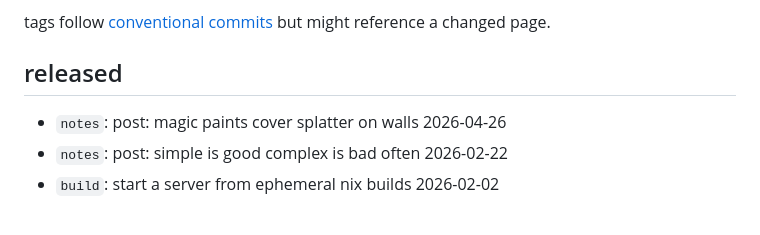
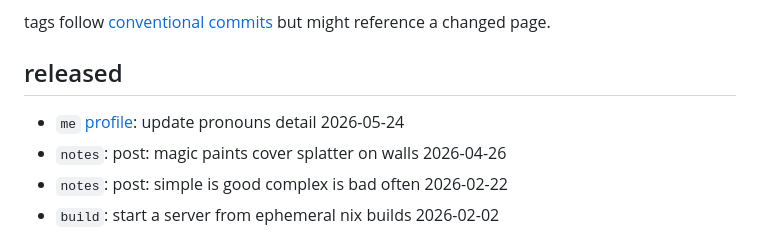
Before and after one commit to zimeg/blog, a Markdown page: CHANGELOG.md, the part around the change. Rendered like a GitHub page.

Commit message:
me(profile): update pronouns detail

```diff
--- a/CHANGELOG.md
+++ b/CHANGELOG.md
@@ -9,6 +9,7 @@ tags follow [conventional commits][commits] but might reference a changed page.
 
 ## released
 
+- `me` [profile][profile]: update pronouns detail 2026-05-24
 - `notes`: post: magic paints cover splatter on walls 2026-04-26
 - `notes`: post: simple is good complex is bad often 2026-02-22
 - `build`: start a server from ephemeral nix builds 2026-02-02
```
Also changed, not shown: 1 other file.
